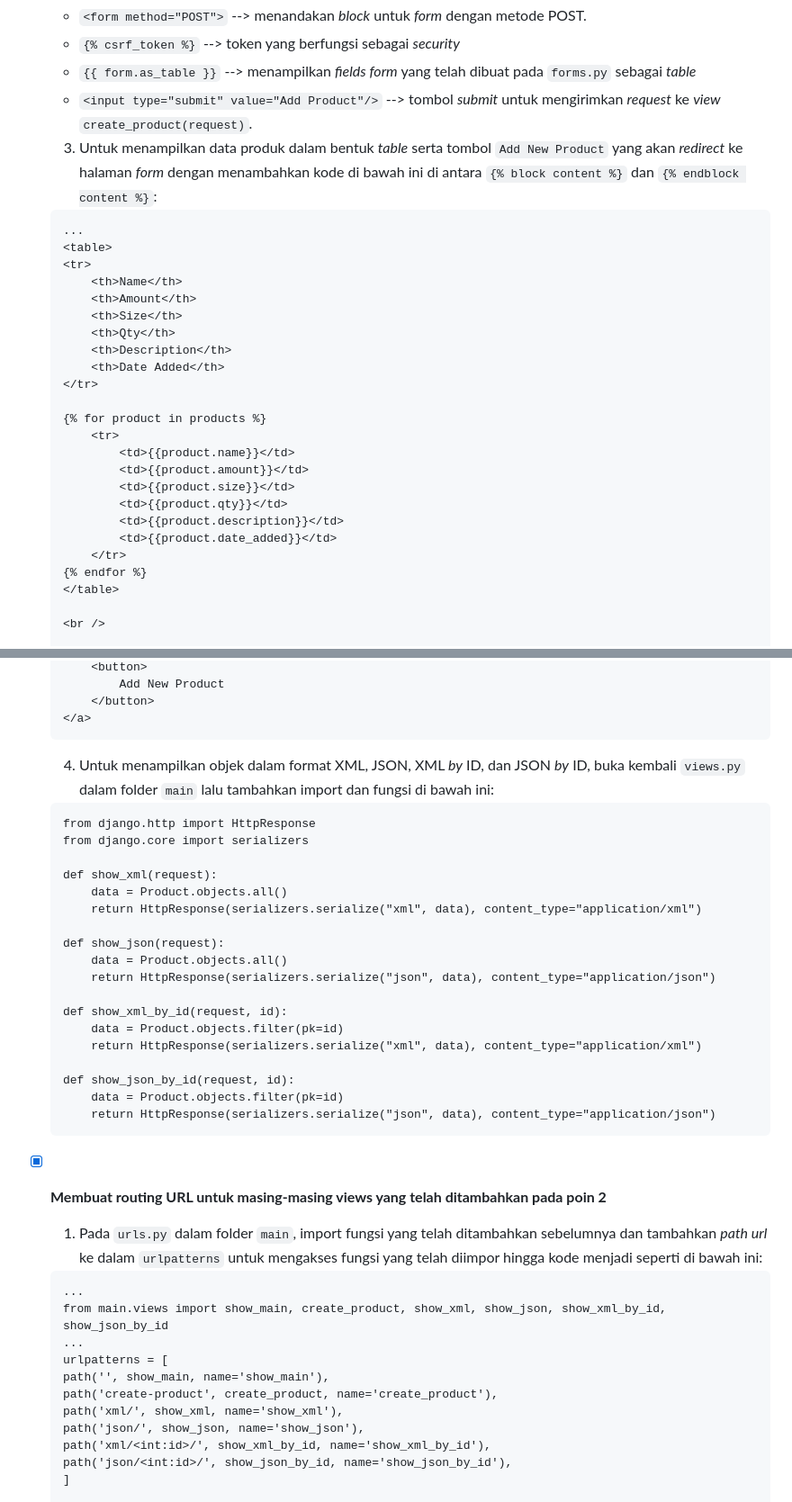
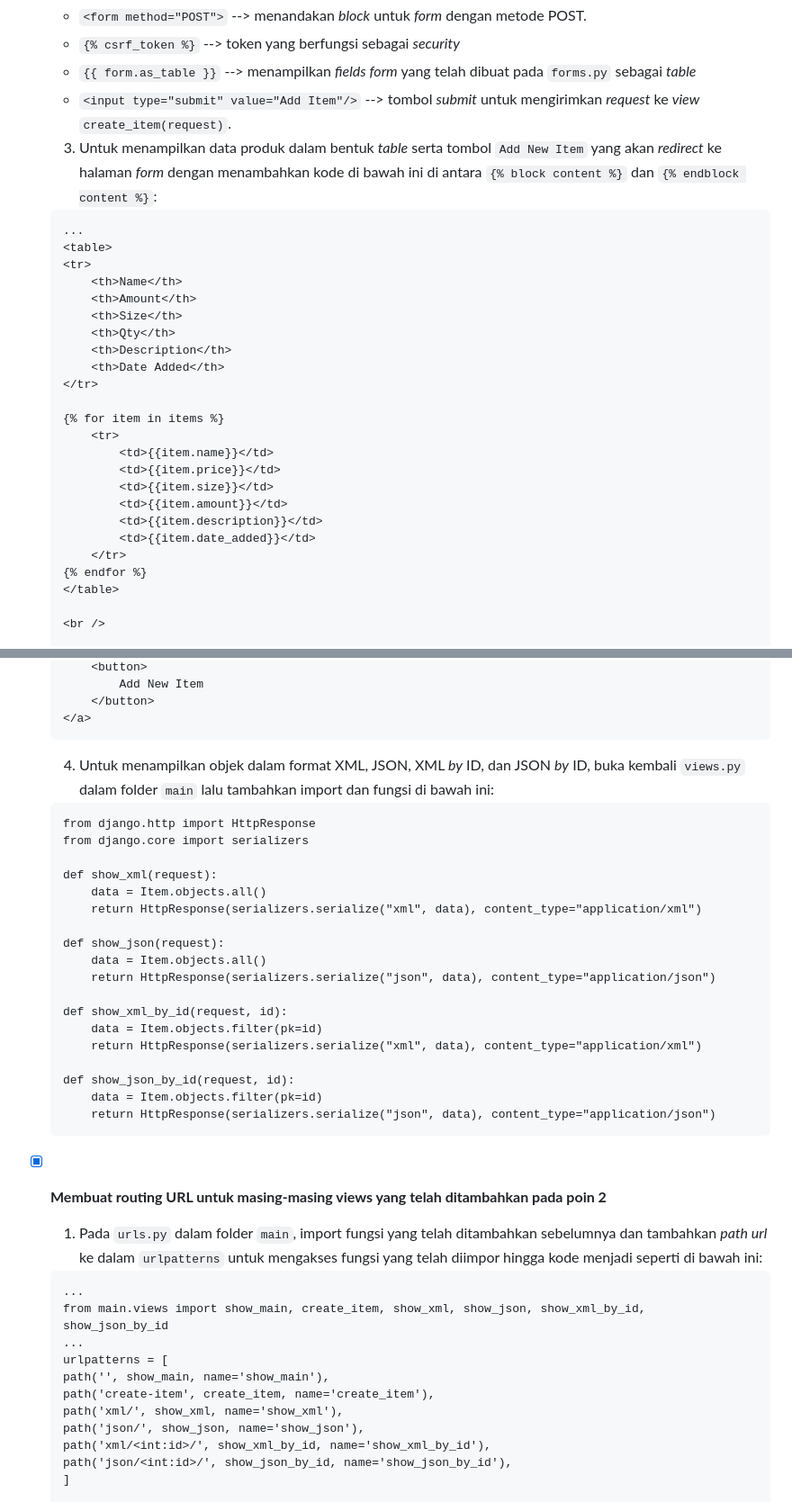
Before and after one commit to cheerylaisyah/stock_els, a Markdown page: README.md, 2 parts joined by grey strips. Shown at 90% size. Rendered like a GitHub page; folded sections open.

````diff
--- a/README.md
+++ b/README.md
@@ -251,8 +251,8 @@ JSON didukung oleh JavaScript, yaitu bahasa pemrograman yang paling banyak digun
     - `<form method="POST">` --> menandakan *block* untuk *form* dengan metode POST.
     - `{% csrf_token %}` --> token yang berfungsi sebagai *security*
     - `{{ form.as_table }}` --> menampilkan *fields form* yang telah dibuat pada `forms.py` sebagai *table*
-    - `<input type="submit" value="Add Product"/>` --> tombol *submit* untuk mengirimkan *request* ke *view* `create_product(request)`.
-    3. Untuk menampilkan data produk dalam bentuk *table* serta tombol `Add New Product` yang akan *redirect* ke halaman *form* dengan menambahkan kode di bawah ini di antara `{% block content %}` dan `{% endblock content %}`:
+    - `<input type="submit" value="Add Item"/>` --> tombol *submit* untuk mengirimkan *request* ke *view* `create_item(request)`.
+    3. Untuk menampilkan data produk dalam bentuk *table* serta tombol `Add New Item` yang akan *redirect* ke halaman *form* dengan menambahkan kode di bawah ini di antara `{% block content %}` dan `{% endblock content %}`:
     ```
     ...
     <table>
@@ -265,14 +265,14 @@ JSON didukung oleh JavaScript, yaitu bahasa pemrograman yang paling banyak digun
         <th>Date Added</th>
     </tr>
 
-    {% for product in products %}
+    {% for item in items %}
         <tr>
-            <td>{{product.name}}</td>
-            <td>{{product.amount}}</td>
-            <td>{{product.size}}</td>
-            <td>{{product.qty}}</td>
-            <td>{{product.description}}</td>
-            <td>{{product.date_added}}</td>
+            <td>{{item.name}}</td>
+            <td>{{item.price}}</td>
+            <td>{{item.size}}</td>
+            <td>{{item.amount}}</td>
+            <td>{{item.description}}</td>
+            <td>{{item.date_added}}</td>
         </tr>
     {% endfor %}
     </table>
@@ -283,5 +283,5 @@ JSON didukung oleh JavaScript, yaitu bahasa pemrograman yang paling banyak digun
         <button>
-            Add New Product
+            Add New Item
         </button>
     </a>
     ```
@@ -291,19 +291,19 @@ JSON didukung oleh JavaScript, yaitu bahasa pemrograman yang paling banyak digun
     from django.core import serializers
 
     def show_xml(request):
-        data = Product.objects.all()
+        data = Item.objects.all()
         return HttpResponse(serializers.serialize("xml", data), content_type="application/xml")
 
     def show_json(request):
-        data = Product.objects.all()
+        data = Item.objects.all()
         return HttpResponse(serializers.serialize("json", data), content_type="application/json")
 
     def show_xml_by_id(request, id):
-        data = Product.objects.filter(pk=id)
+        data = Item.objects.filter(pk=id)
         return HttpResponse(serializers.serialize("xml", data), content_type="application/xml")
 
     def show_json_by_id(request, id):
-        data = Product.objects.filter(pk=id)
+        data = Item.objects.filter(pk=id)
         return HttpResponse(serializers.serialize("json", data), content_type="application/json")
     ```
 
@@ -311,11 +311,11 @@ JSON didukung oleh JavaScript, yaitu bahasa pemrograman yang paling banyak digun
     1. Pada `urls.py` dalam folder `main`, import fungsi yang telah ditambahkan sebelumnya dan tambahkan *path url* ke dalam `urlpatterns` untuk mengakses fungsi yang telah diimpor hingga kode menjadi seperti di bawah ini:
     ```
     ...
-    from main.views import show_main, create_product, show_xml, show_json, show_xml_by_id, show_json_by_id
+    from main.views import show_main, create_item, show_xml, show_json, show_xml_by_id, show_json_by_id
     ...
     urlpatterns = [
     path('', show_main, name='show_main'),
-    path('create-product', create_product, name='create_product'),
+    path('create-item', create_item, name='create_item'),
     path('xml/', show_xml, name='show_xml'),
     path('json/', show_json, name='show_json'),
     path('xml/<int:id>/', show_xml_by_id, name='show_xml_by_id'),
````
Also changed, not shown: other parts of README.md (+58 -38 lines).
